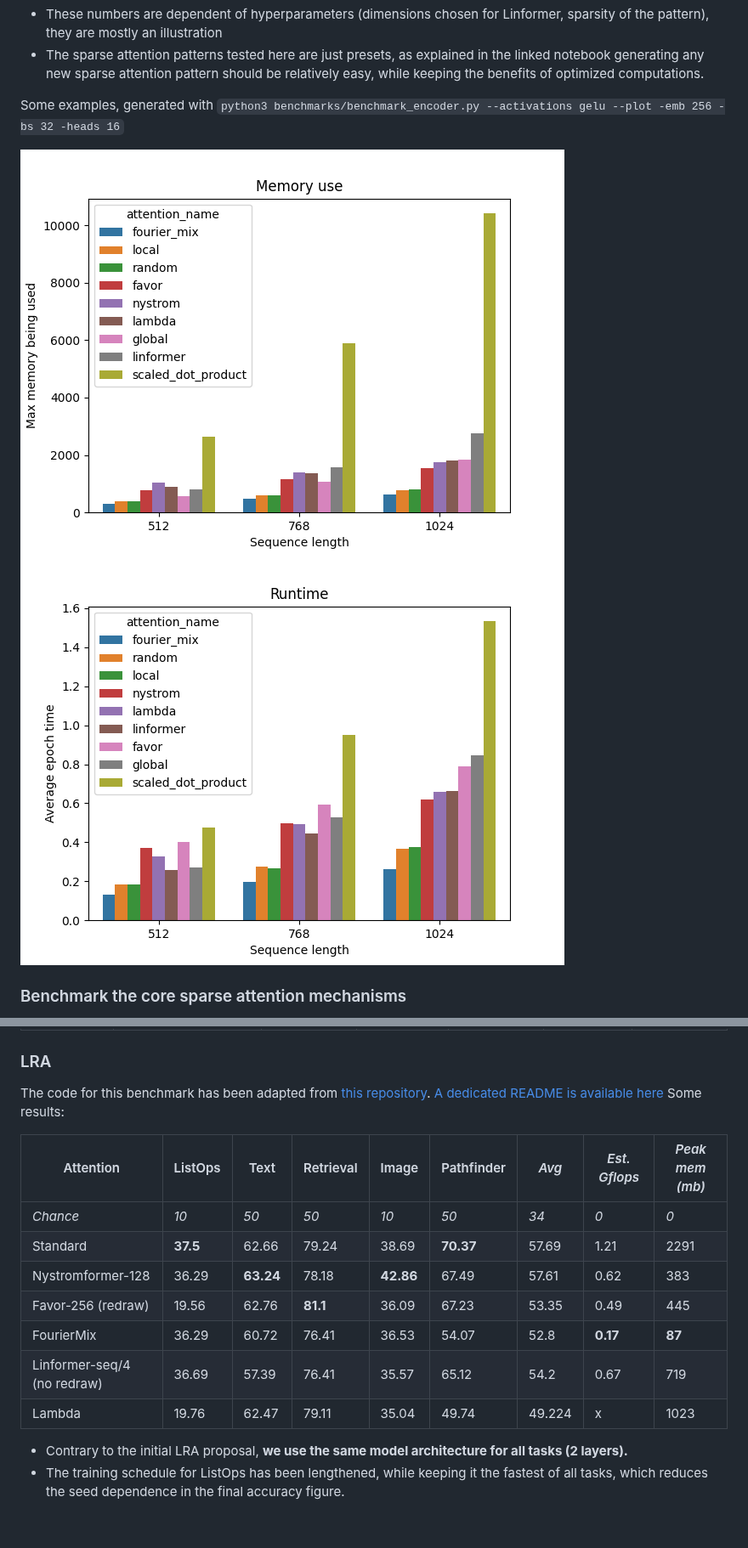
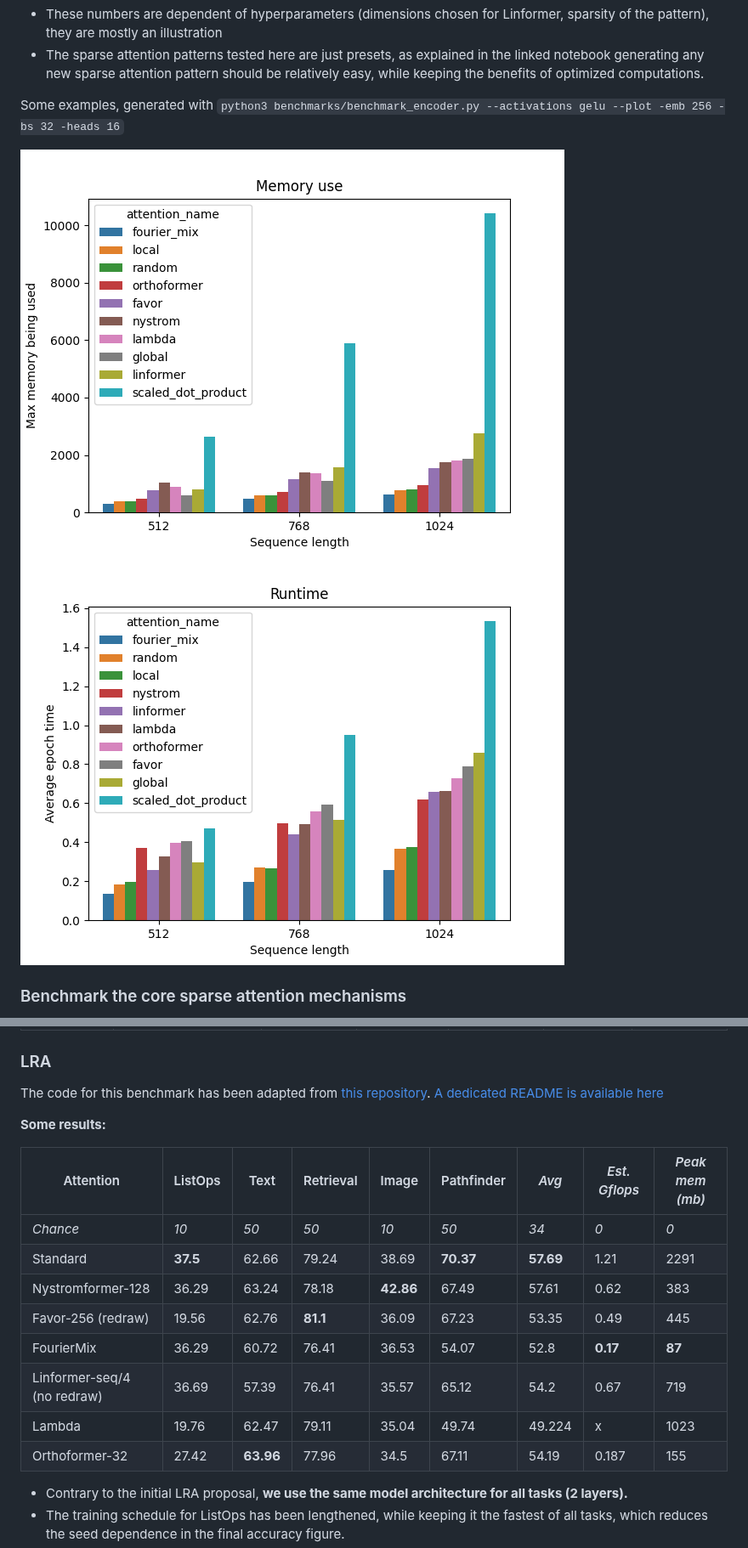
Before and after one commit to facebookresearch/xformers, a Markdown page: README.md, 2 parts joined by grey strips. Shown at 85% size. GitHub-like rendering; pictures changed too: docs/plots/memory_vs_attention.png, docs/plots/runtime_vs_attention.png; blank space fills up the shorter version.

Commit message:
[feat] Orthoformer  attention (#164)
* Orthoformer  attention
Author: Mandela Patrick et al.

* only select landmarks amid the queries

```diff
--- a/README.md
+++ b/README.md
@@ -188,17 +188,19 @@ Some examples, generated with `python3 benchmarks/benchmark_encoder.py --activat
 ### LRA
 
 The code for this benchmark has been adapted from [this repository](https://github.com/mlpen/Nystromformer/tree/main/LRA). [A dedicated README is available here](benchmarks/LRA/README.md)
-Some results:
 
-| Attention                   | ListOps  | Text      | Retrieval | Image     | Pathfinder | *Avg*  | *Est. Gflops* | *Peak mem (mb)* |
-| --------------------------- | -------- | --------- | --------- | --------- | ---------- | ------ | ------------- | --------------- |
-| _Chance_                    | _10_     | _50_      | _50_      | _10_      | _50_       | _34_   | _0_           | _0_             |
-| Standard                    | **37.5** | 62.66     | 79.24     | 38.69     | **70.37**  | 57.69  | 1.21          | 2291            |
-| Nystromformer-128           | 36.29    | **63.24** | 78.18     | **42.86** | 67.49      | 57.61  | 0.62          | 383             |
-| Favor-256 (redraw)          | 19.56    | 62.76     | **81.1**  | 36.09     | 67.23      | 53.35  | 0.49          | 445             |
-| FourierMix                  | 36.29    | 60.72     | 76.41     | 36.53     | 54.07      | 52.8   | **0.17**      | **87**          |
-| Linformer-seq/4 (no redraw) | 36.69    | 57.39     | 76.41     | 35.57     | 65.12      | 54.2   | 0.67          | 719             |
-| Lambda                      | 19.76    | 62.47     | 79.11     | 35.04     | 49.74      | 49.224 | x             | 1023            |
+__Some results:__
+
+| Attention                   | ListOps  | Text      | Retrieval | Image     | Pathfinder | *Avg*     | *Est. Gflops* | *Peak mem (mb)* |
+| --------------------------- | -------- | --------- | --------- | --------- | ---------- | --------- | ------------- | --------------- |
+| _Chance_                    | _10_     | _50_      | _50_      | _10_      | _50_       | _34_      | _0_           | _0_             |
+| Standard                    | **37.5** | 62.66     | 79.24     | 38.69     | **70.37**  | **57.69** | 1.21          | 2291            |
+| Nystromformer-128           | 36.29    | 63.24     | 78.18     | **42.86** | 67.49      | 57.61     | 0.62          | 383             |
+| Favor-256 (redraw)          | 19.56    | 62.76     | **81.1**  | 36.09     | 67.23      | 53.35     | 0.49          | 445             |
+| FourierMix                  | 36.29    | 60.72     | 76.41     | 36.53     | 54.07      | 52.8      | **0.17**      | **87**          |
+| Linformer-seq/4 (no redraw) | 36.69    | 57.39     | 76.41     | 35.57     | 65.12      | 54.2      | 0.67          | 719             |
+| Lambda                      | 19.76    | 62.47     | 79.11     | 35.04     | 49.74      | 49.224    | x             | 1023            |
+| Orthoformer-32              | 27.42    | **63.96** | 77.96     | 34.5      | 67.11      | 54.19     | 0.187         | 155             |
 
 - Contrary to the initial LRA proposal, __we use the same model architecture for all tasks (2 layers).__
 - The training schedule for ListOps has been lengthened, while keeping it the fastest of all tasks, which reduces the seed dependence in the final accuracy figure.
```
Also changed, not shown: 2 other files.
